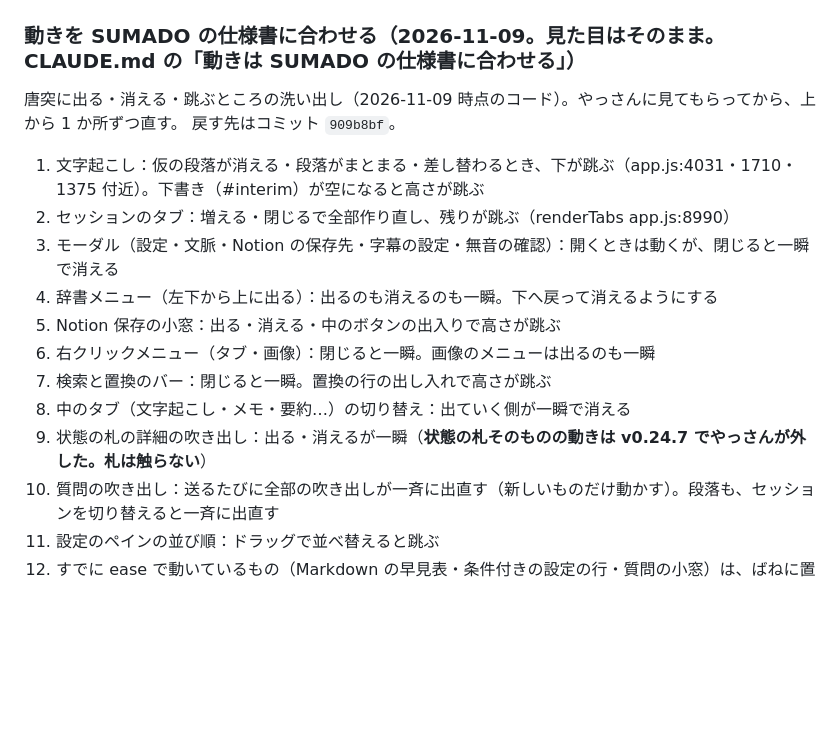
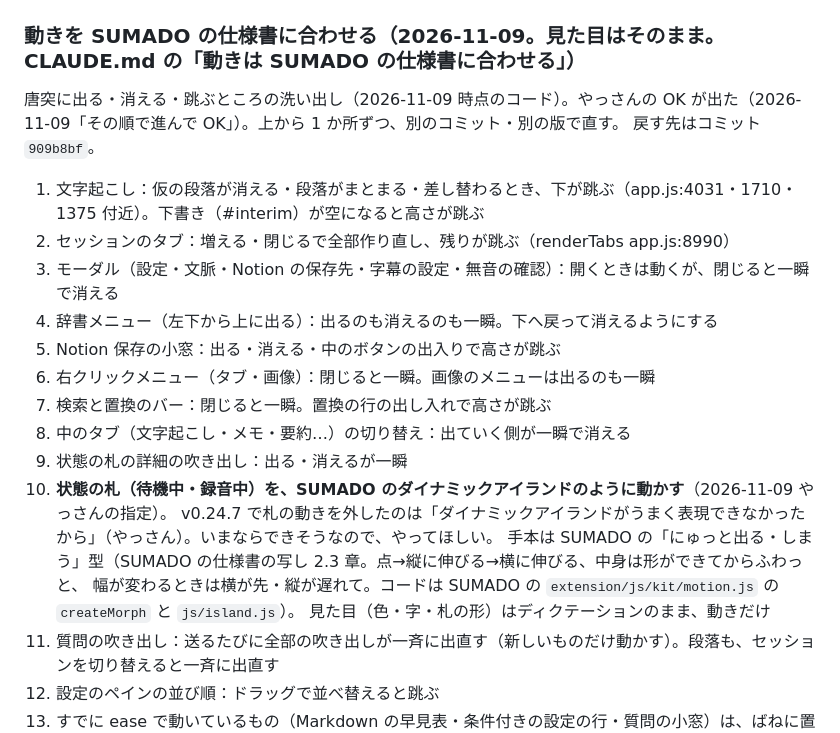
Before and after one commit to bayashievolution/dictation, a Markdown page: TODO.md, the part around the change. Rendered like a GitHub page; blank space fills up the shorter version.

Commit message:
TODO.md：状態の札をアイランドのように動かす（やっさんの指定）・直す順番の OK
Co-Authored-By: Claude Opus 5.5 <noreply@anthropic.com>
Claude-Session: https://claude.ai/code/session_01F6cTmm9Jn6SynwwME1pKem

```diff
--- a/TODO.md
+++ b/TODO.md
@@ -46,7 +46,7 @@
 
 ### 動きを SUMADO の仕様書に合わせる（2026-11-09。見た目はそのまま。CLAUDE.md の「動きは SUMADO の仕様書に合わせる」）
 
-唐突に出る・消える・跳ぶところの洗い出し（2026-11-09 時点のコード）。やっさんに見てもらってから、上から 1 か所ずつ直す。
+唐突に出る・消える・跳ぶところの洗い出し（2026-11-09 時点のコード）。やっさんの OK が出た（2026-11-09「その順で進んで OK」）。上から 1 か所ずつ、別のコミット・別の版で直す。
 戻す先はコミット `909b8bf`。
 
 1. 文字起こし：仮の段落が消える・段落がまとまる・差し替わるとき、下が跳ぶ（app.js:4031・1710・1375 付近）。下書き（#interim）が空になると高さが跳ぶ
@@ -57,7 +57,12 @@
 6. 右クリックメニュー（タブ・画像）：閉じると一瞬。画像のメニューは出るのも一瞬
 7. 検索と置換のバー：閉じると一瞬。置換の行の出し入れで高さが跳ぶ
 8. 中のタブ（文字起こし・メモ・要約…）の切り替え：出ていく側が一瞬で消える
-9. 状態の札の詳細の吹き出し：出る・消えるが一瞬（**状態の札そのものの動きは v0.24.7 でやっさんが外した。札は触らない**）
+9. 状態の札の詳細の吹き出し：出る・消えるが一瞬
+13. **状態の札（待機中・録音中）を、SUMADO のダイナミックアイランドのように動かす**（2026-11-09 やっさんの指定）。
+    v0.24.7 で札の動きを外したのは「ダイナミックアイランドがうまく表現できなかったから」（やっさん）。いまならできそうなので、やってほしい。
+    手本は SUMADO の「にゅっと出る・しまう」型（SUMADO の仕様書の写し 2.3 章。点→縦に伸びる→横に伸びる、中身は形ができてからふわっと、
+    幅が変わるときは横が先・縦が遅れて。コードは SUMADO の `extension/js/kit/motion.js` の `createMorph` と `js/island.js`）。
+    見た目（色・字・札の形）はディクテーションのまま、動きだけ
 10. 質問の吹き出し：送るたびに全部の吹き出しが一斉に出直す（新しいものだけ動かす）。段落も、セッションを切り替えると一斉に出直す
 11. 設定のペインの並び順：ドラッグで並べ替えると跳ぶ
 12. すでに ease で動いているもの（Markdown の早見表・条件付きの設定の行・質問の小窓）は、ばねに置き換える
```
